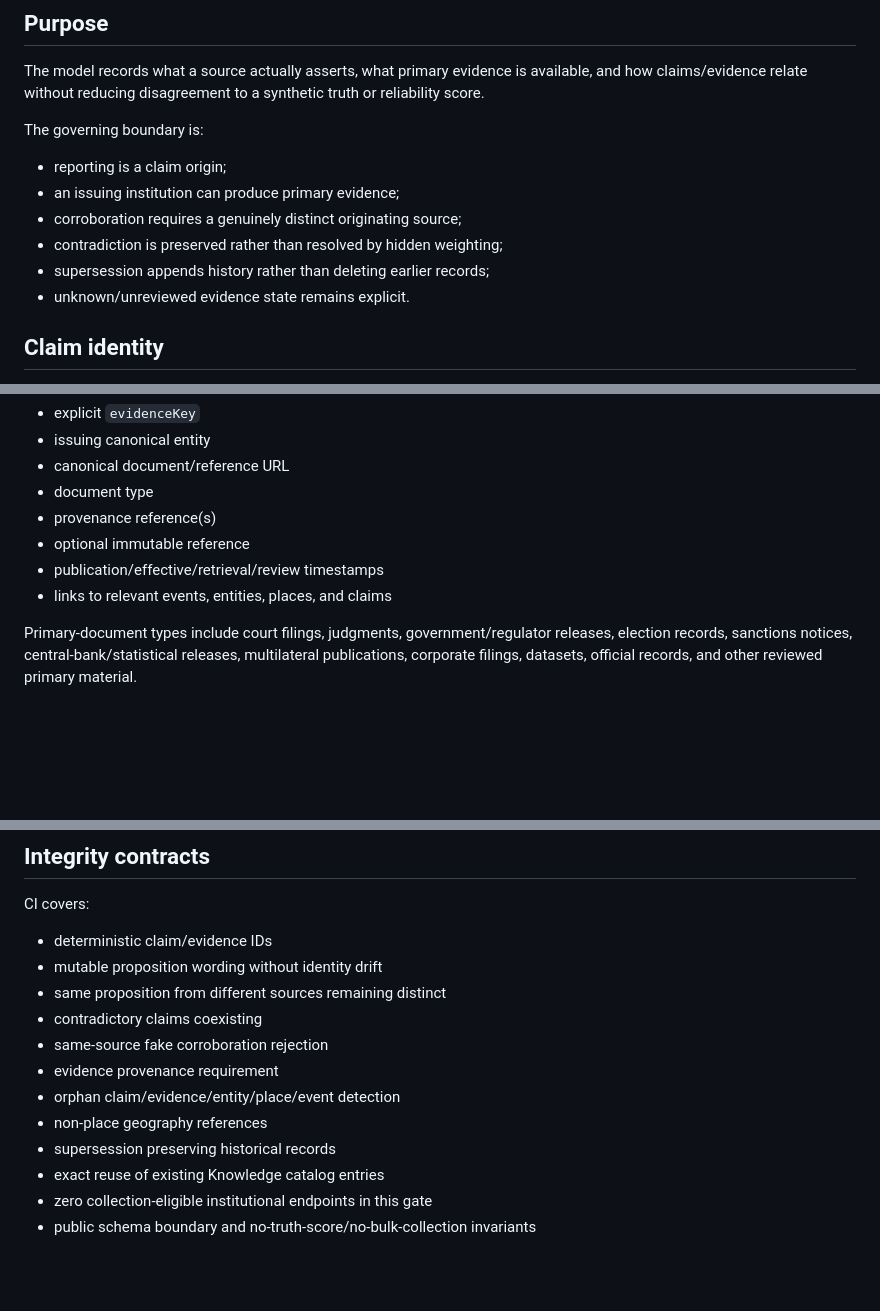
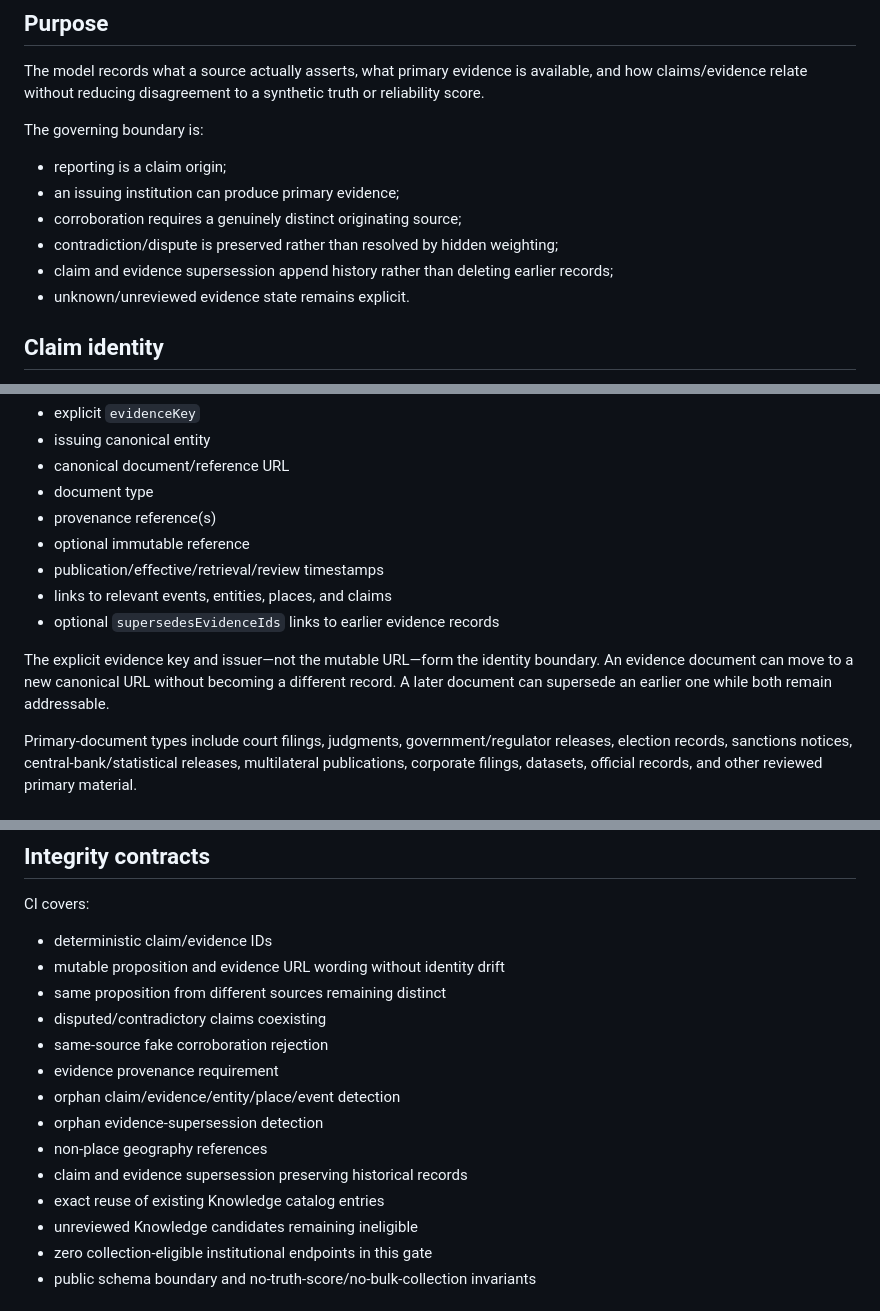
Before and after one commit to weave0/globaldeets, a Markdown page: docs/phase2-claim-evidence-model.md, 3 parts joined by grey strips. Drawn GitHub-style; blank space fills up the shorter version.

Commit message:
GD-015: align evidence docs with hardened semantics

```diff
--- a/docs/phase2-claim-evidence-model.md
+++ b/docs/phase2-claim-evidence-model.md
@@ -11,8 +11,8 @@ The governing boundary is:
 - reporting is a claim origin;
 - an issuing institution can produce primary evidence;
 - corroboration requires a genuinely distinct originating source;
-- contradiction is preserved rather than resolved by hidden weighting;
-- supersession appends history rather than deleting earlier records;
+- contradiction/dispute is preserved rather than resolved by hidden weighting;
+- claim and evidence supersession append history rather than deleting earlier records;
 - unknown/unreviewed evidence state remains explicit.
 
 ## Claim identity
@@ -51,6 +52,9 @@ Evidence records require:
 - optional immutable reference
 - publication/effective/retrieval/review timestamps
 - links to relevant events, entities, places, and claims
+- optional `supersedesEvidenceIds` links to earlier evidence records
+
+The explicit evidence key and issuer—not the mutable URL—form the identity boundary. An evidence document can move to a new canonical URL without becoming a different record. A later document can supersede an earlier one while both remain addressable.
 
 Primary-document types include court filings, judgments, government/regulator releases, election records, sanctions notices, central-bank/statistical releases, multilateral publications, corporate filings, datasets, official records, and other reviewed primary material.
 
@@ -103,15 +109,17 @@ This also means the Knowledge catalog itself is **not** an ingestion authority.
 CI covers:
 
 - deterministic claim/evidence IDs
-- mutable proposition wording without identity drift
+- mutable proposition and evidence URL wording without identity drift
 - same proposition from different sources remaining distinct
-- contradictory claims coexisting
+- disputed/contradictory claims coexisting
 - same-source fake corroboration rejection
 - evidence provenance requirement
 - orphan claim/evidence/entity/place/event detection
+- orphan evidence-supersession detection
 - non-place geography references
-- supersession preserving historical records
+- claim and evidence supersession preserving historical records
 - exact reuse of existing Knowledge catalog entries
+- unreviewed Knowledge candidates remaining ineligible
 - zero collection-eligible institutional endpoints in this gate
 - public schema boundary and no-truth-score/no-bulk-collection invariants
 
```
Also changed, not shown: other parts of docs/phase2-claim-evidence-model.md (+3 -0 lines).
